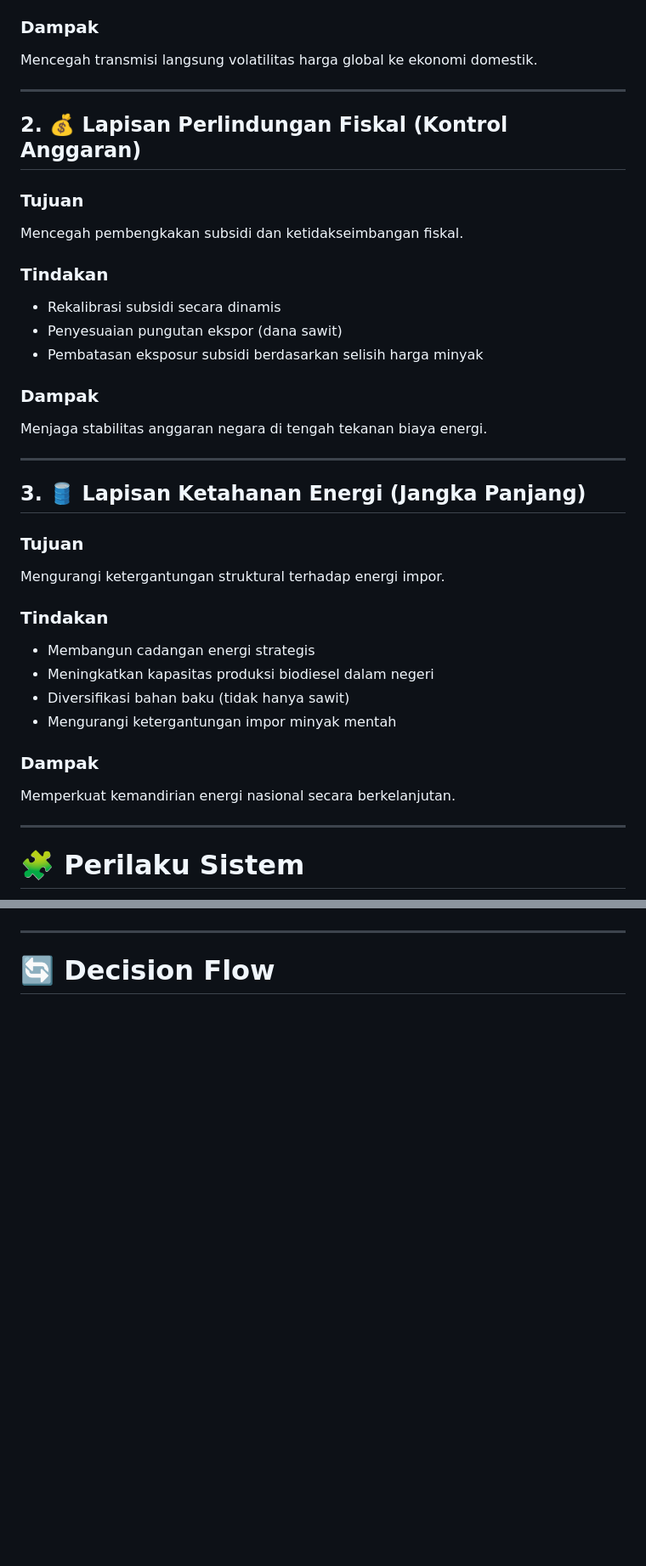
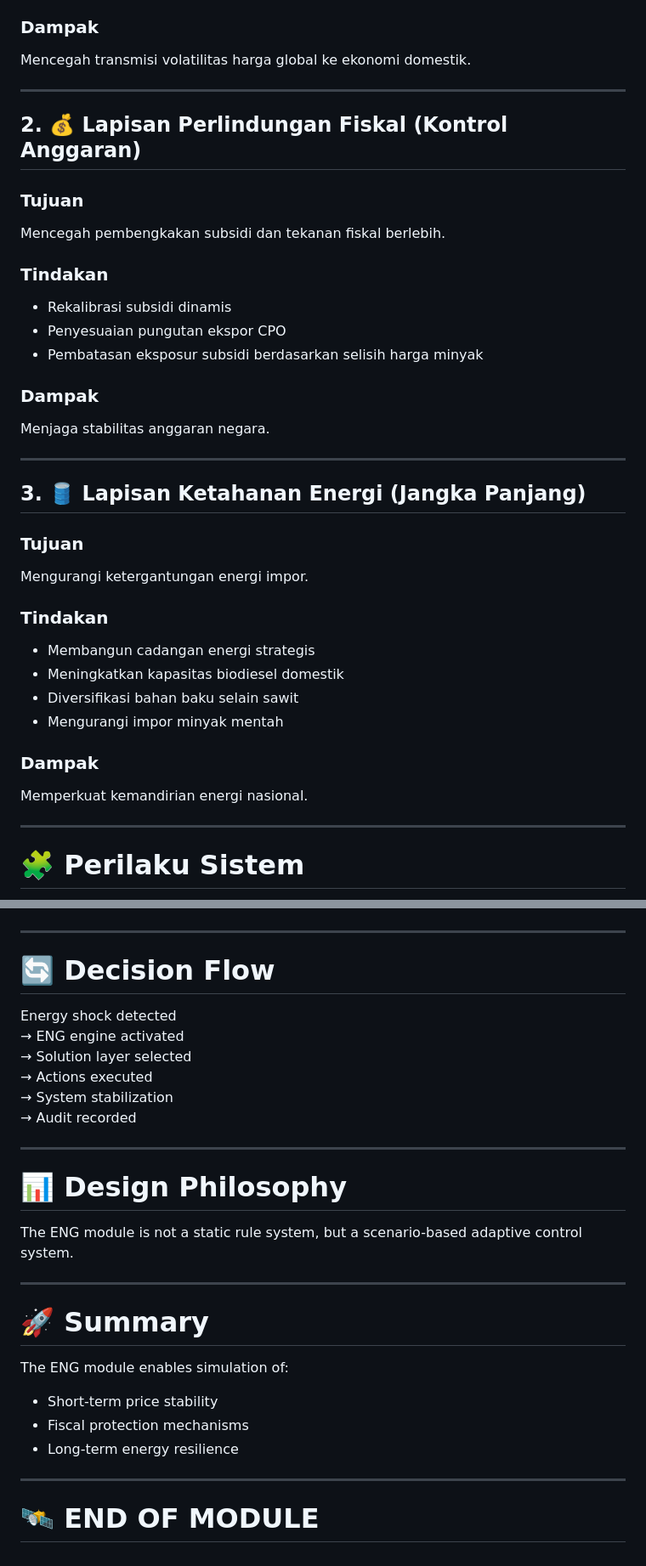
Before and after one commit to 123AGustien/sextant-rule-library, a Markdown page: ENG-MODULE-README.md, 2 parts joined by grey strips. Shown at 85% size. Drawn GitHub-style; blank space fills up the shorter version.

```diff
--- a/ENG-MODULE-README.md
+++ b/ENG-MODULE-README.md
@@ -35,38 +35,38 @@ Meredam guncangan pasar secara langsung agar tidak terjadi lonjakan ekstrem.
 - Mekanisme stabilisasi harga BBM
 
 ### Dampak
-Mencegah transmisi langsung volatilitas harga global ke ekonomi domestik.
+Mencegah transmisi volatilitas harga global ke ekonomi domestik.
 
 ---
 
 ## 2. 💰 Lapisan Perlindungan Fiskal (Kontrol Anggaran)
 
 ### Tujuan
-Mencegah pembengkakan subsidi dan ketidakseimbangan fiskal.
+Mencegah pembengkakan subsidi dan tekanan fiskal berlebih.
 
 ### Tindakan
-- Rekalibrasi subsidi secara dinamis
-- Penyesuaian pungutan ekspor (dana sawit)
+- Rekalibrasi subsidi dinamis
+- Penyesuaian pungutan ekspor CPO
 - Pembatasan eksposur subsidi berdasarkan selisih harga minyak
 
 ### Dampak
-Menjaga stabilitas anggaran negara di tengah tekanan biaya energi.
+Menjaga stabilitas anggaran negara.
 
 ---
 
 ## 3. 🛢 Lapisan Ketahanan Energi (Jangka Panjang)
 
 ### Tujuan
-Mengurangi ketergantungan struktural terhadap energi impor.
+Mengurangi ketergantungan energi impor.
 
 ### Tindakan
 - Membangun cadangan energi strategis
-- Meningkatkan kapasitas produksi biodiesel dalam negeri
-- Diversifikasi bahan baku (tidak hanya sawit)
-- Mengurangi ketergantungan impor minyak mentah
+- Meningkatkan kapasitas biodiesel domestik
+- Diversifikasi bahan baku selain sawit
+- Mengurangi impor minyak mentah
 
 ### Dampak
-Memperkuat kemandirian energi nasional secara berkelanjutan.
+Memperkuat kemandirian energi nasional.
 
 ---
 
@@ -193,3 +219,29 @@ It contributes to:
 ---
 
 # 🔄 Decision Flow
+
+Energy shock detected
+→ ENG engine activated
+→ Solution layer selected
+→ Actions executed
+→ System stabilization
+→ Audit recorded
+
+---
+
+# 📊 Design Philosophy
+
+The ENG module is not a static rule system, but a scenario-based adaptive control system.
+
+---
+
+# 🚀 Summary
+
+The ENG module enables simulation of:
+- Short-term price stability
+- Fiscal protection mechanisms
+- Long-term energy resilience
+
+---
+
+# 🛰 END OF MODULE
```
Also changed, not shown: other parts of ENG-MODULE-README.md (+55 -29 lines).
